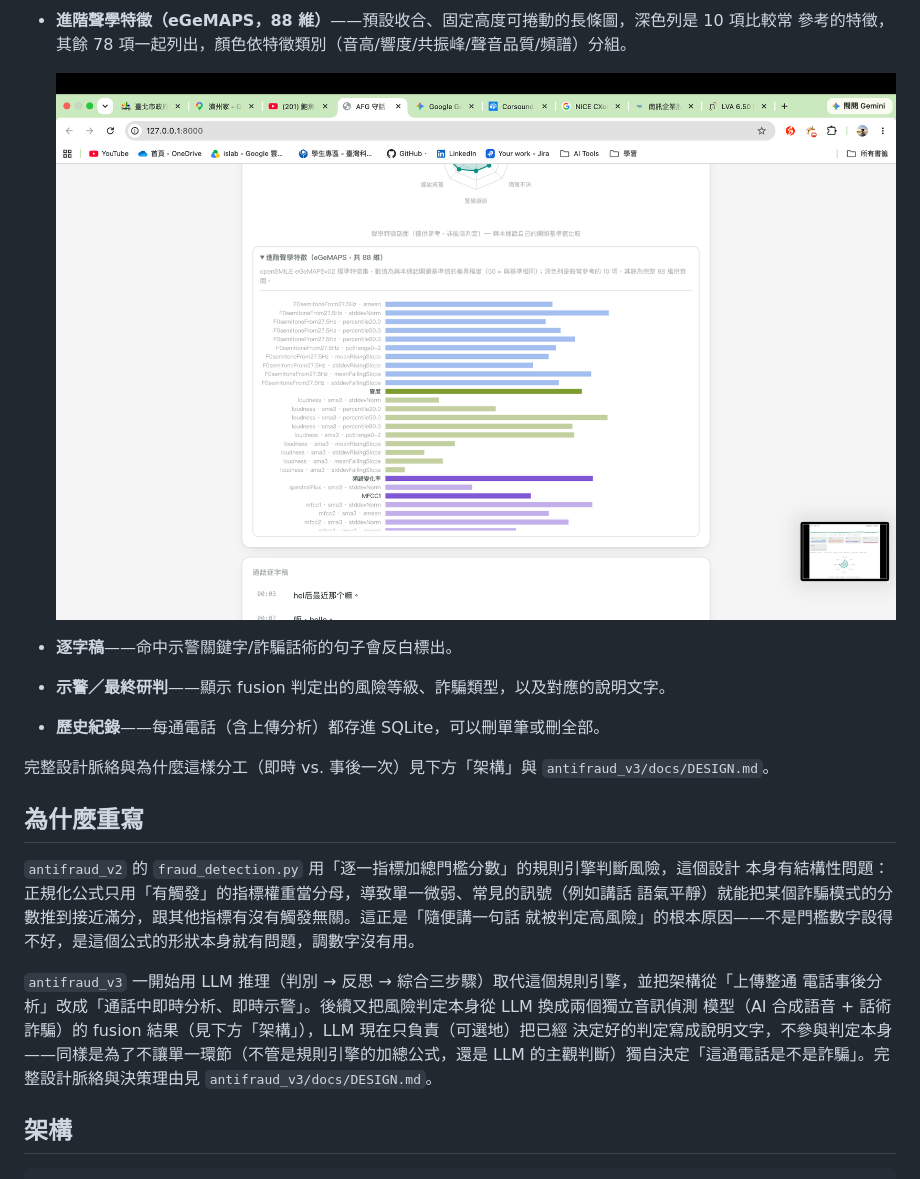
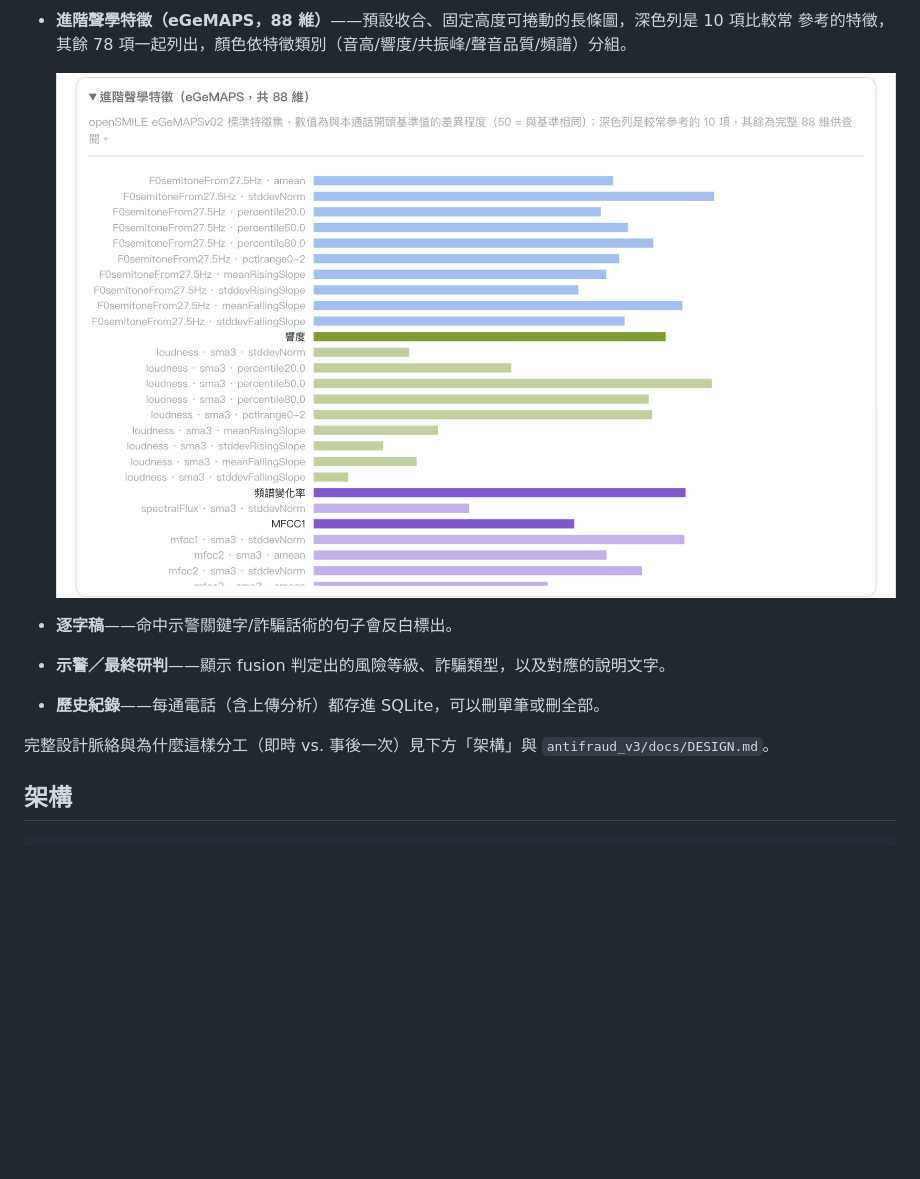
Before and after one commit to ro9er117911/AFG, a Markdown page: README.md, the part around the change. GitHub-like rendering; pictures changed too: img/egemaps-88dim-detail-panel.png; blank space fills up the shorter version.

Commit message:
Trim README and crop eGeMAPS screenshot to just the panel content
Removes the "為什麼重寫" section (superseded by the fusion-architecture
rewrite already described in 這個專案怎麼分析一通電話/架構). Re-crops the
eGeMAPS screenshot to drop the browser chrome, an unrelated floating window
that ended up in frame, and the radar-chart/transcript bleed above and below
the panel — just the 88-dim bar chart itself now.

Co-Authored-By: Claude Sonnet 5 <noreply@anthropic.com>
Claude-Session: https://claude.ai/code/session_01BAWCTkMnsZhya9MVHJKoey

```diff
--- a/README.md
+++ b/README.md
@@ -100,19 +100,6 @@
 - **歷史紀錄**——每通電話（含上傳分析）都存進 SQLite，可以刪單筆或刪全部。
 
 完整設計脈絡與為什麼這樣分工（即時 vs. 事後一次）見下方「架構」與 `antifraud_v3/docs/DESIGN.md`。
-
-## 為什麼重寫
-
-`antifraud_v2` 的 `fraud_detection.py` 用「逐一指標加總門檻分數」的規則引擎判斷風險，這個設計
-本身有結構性問題：正規化公式只用「有觸發」的指標權重當分母，導致單一微弱、常見的訊號（例如講話
-語氣平靜）就能把某個詐騙模式的分數推到接近滿分，跟其他指標有沒有觸發無關。這正是「隨便講一句話
-就被判定高風險」的根本原因——不是門檻數字設得不好，是這個公式的形狀本身就有問題，調數字沒有用。
-
-`antifraud_v3` 一開始用 LLM 推理（判別 → 反思 → 綜合三步驟）取代這個規則引擎，並把架構從「上傳整通
-電話事後分析」改成「通話中即時分析、即時示警」。後續又把風險判定本身從 LLM 換成兩個獨立音訊偵測
-模型（AI 合成語音 + 話術詐騙）的 fusion 結果（見下方「架構」），LLM 現在只負責（可選地）把已經
-決定好的判定寫成說明文字，不參與判定本身——同樣是為了不讓單一環節（不管是規則引擎的加總公式，還是
-LLM 的主觀判斷）獨自決定「這通電話是不是詐騙」。完整設計脈絡與決策理由見 `antifraud_v3/docs/DESIGN.md`。
 
 ## 架構
 
```
